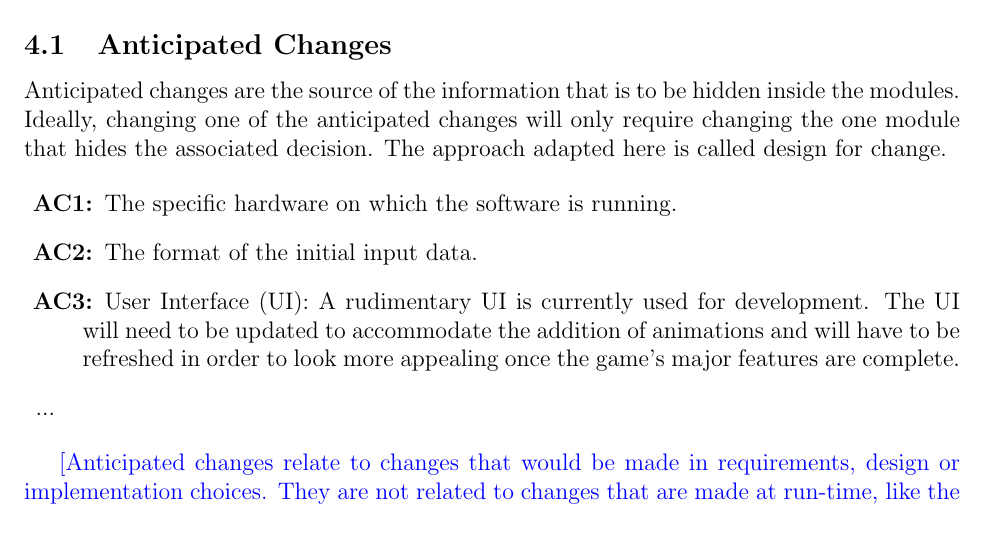
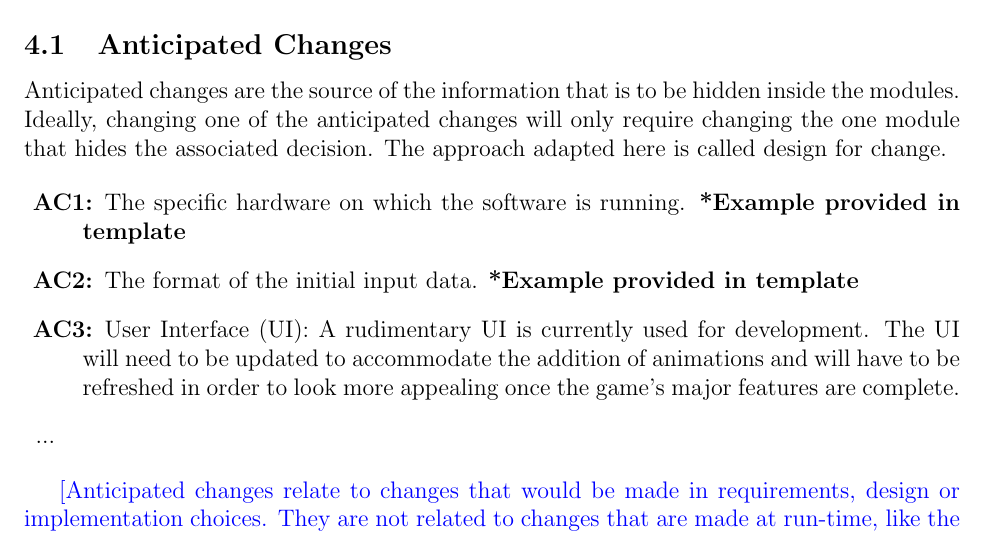
Before and after one commit to John-Popovici/duel-of-the-eights, a LaTeX document (docs/Design/SoftArchitecture/MG.tex): part of page 7 of 12, cut so that both start at the same text. Compiled offline with pdfLaTeX.

Commit message:
📜 Added identifiers to pre-existing text in Soft Architecture Doc section 4.1 & 4.2

```diff
--- a/docs/Design/SoftArchitecture/MG.tex
+++ b/docs/Design/SoftArchitecture/MG.tex
@@ -161,9 +161,9 @@ change.
 
 \begin{description}
 \item[\refstepcounter{acnum} \actheacnum \label{acHardware}:] The specific
-  hardware on which the software is running.
+  hardware on which the software is running. \textbf{*Example provided in template}
 \item[\refstepcounter{acnum} \actheacnum \label{acInput}:] The format of the
-  initial input data.
+  initial input data. \textbf{*Example provided in template}
 \item[\refstepcounter{acnum} \actheacnum \label{acUI}:] User Interface (UI): A rudimentary UI is currently used for development. The UI will need to be updated to accommodate the addition of animations and will have to be refreshed in order to look more appealing once the game's major features are complete.
 \item ...
 \end{description}
```
Also changed, not shown: docs/Design/SoftArchitecture/MG.pdf.
